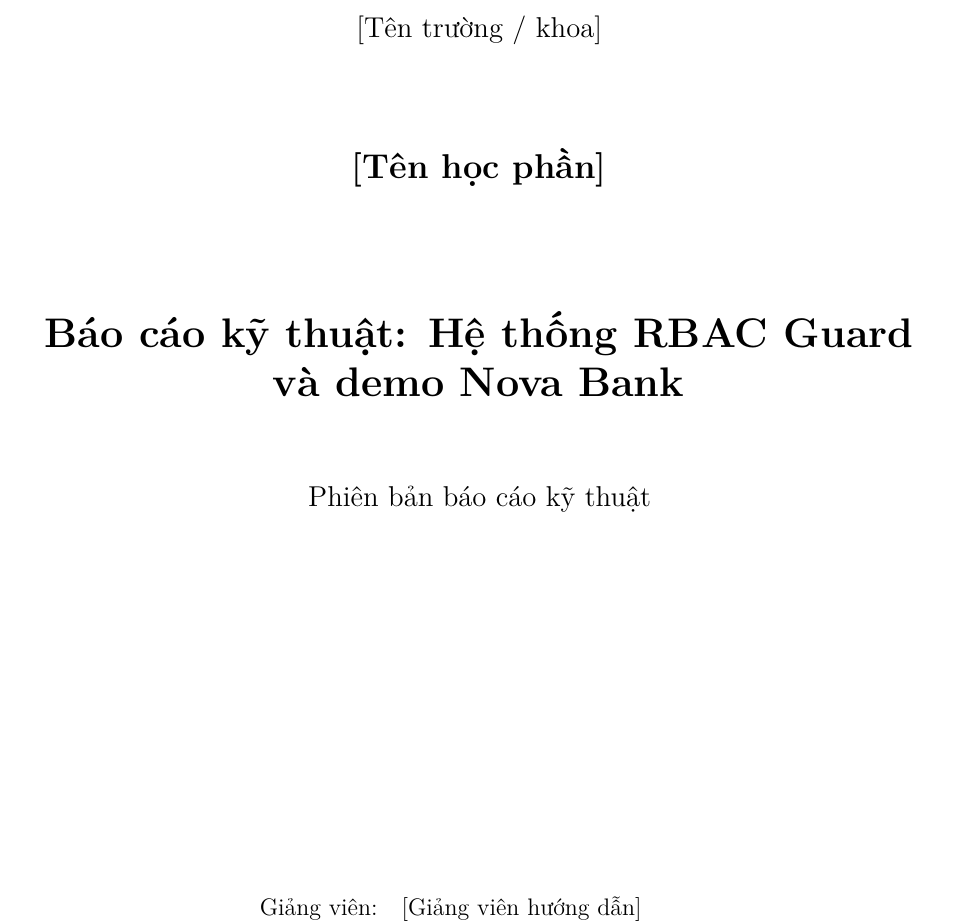
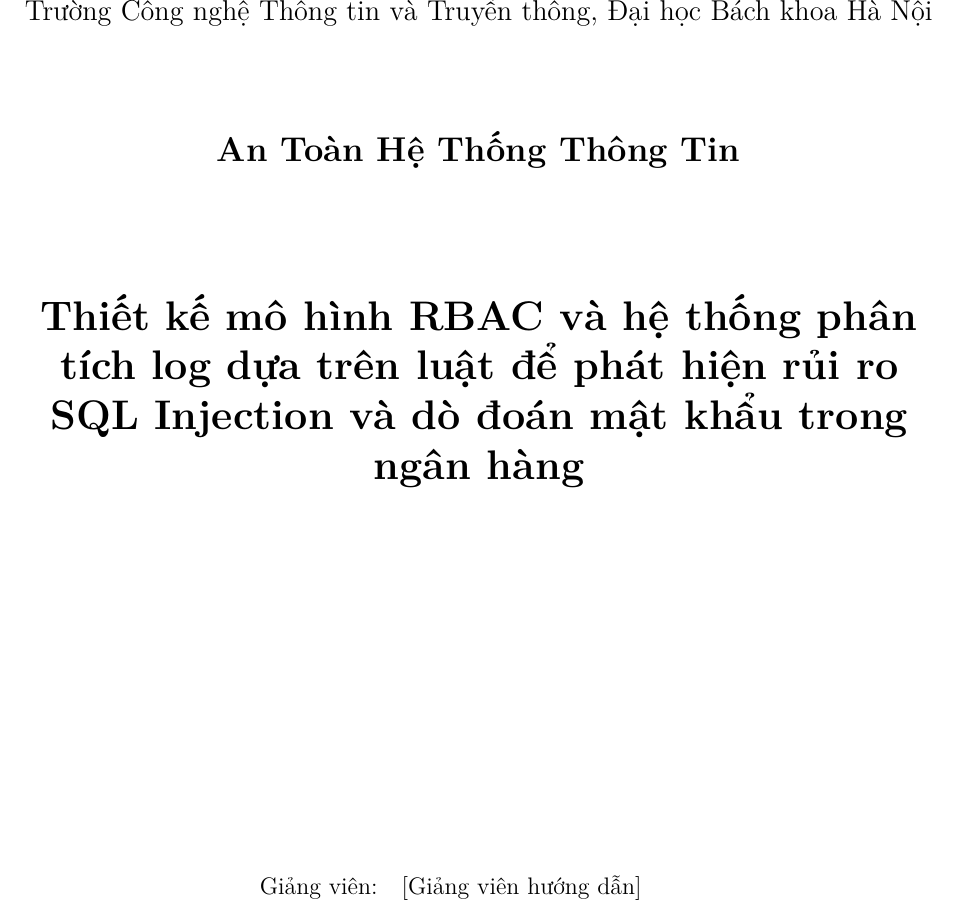
Before and after one commit to vovi102/AnToanHTTT, a LaTeX document (report/technical-report/main.tex, which reads report/technical-report/metadata.tex, report/technical-report/titlepage.tex): part of page 1 of 21, cut at the place of the change. Compiled offline with pdfLaTeX.

Commit message:
docs: update report cover details

```diff
--- a/report/technical-report/metadata.tex
+++ b/report/technical-report/metadata.tex
@@ -1,7 +1,7 @@
-% Điền các trường này trước khi nộp bản chính thức.
-\newcommand{\reporttitle}{Báo cáo kỹ thuật: Hệ thống RBAC Guard và demo Nova Bank}
-\newcommand{\coursename}{[Tên học phần]}
-\newcommand{\institution}{[Tên trường / khoa]}
+% Điền các trường còn lại trước khi nộp bản chính thức.
+\newcommand{\reporttitle}{Thiết kế mô hình RBAC và hệ thống phân tích log dựa trên luật để phát hiện rủi ro SQL Injection và dò đoán mật khẩu trong ngân hàng}
+\newcommand{\coursename}{An Toàn Hệ Thống Thông Tin}
+\newcommand{\institution}{Trường Công nghệ Thông tin và Truyền thông, Đại học Bách khoa Hà Nội}
 \newcommand{\instructor}{[Giảng viên hướng dẫn]}
 \newcommand{\classcode}{[Lớp học phần]}
 \newcommand{\team}{Vi Đăng Khoa -- [MSSV]\\Vũ Trọng Quảng -- [MSSV]}
--- a/report/technical-report/titlepage.tex
+++ b/report/technical-report/titlepage.tex
@@ -5,8 +5,6 @@
 {\Large \textbf{\coursename}\par}
 \vspace{2.0cm}
 {\LARGE \textbf{\reporttitle}\par}
-\vspace{1.2cm}
-{\large Phiên bản báo cáo kỹ thuật\par}
 \vfill
 \begin{tabular}{rl}
 Giảng viên: & \instructor \\
```
